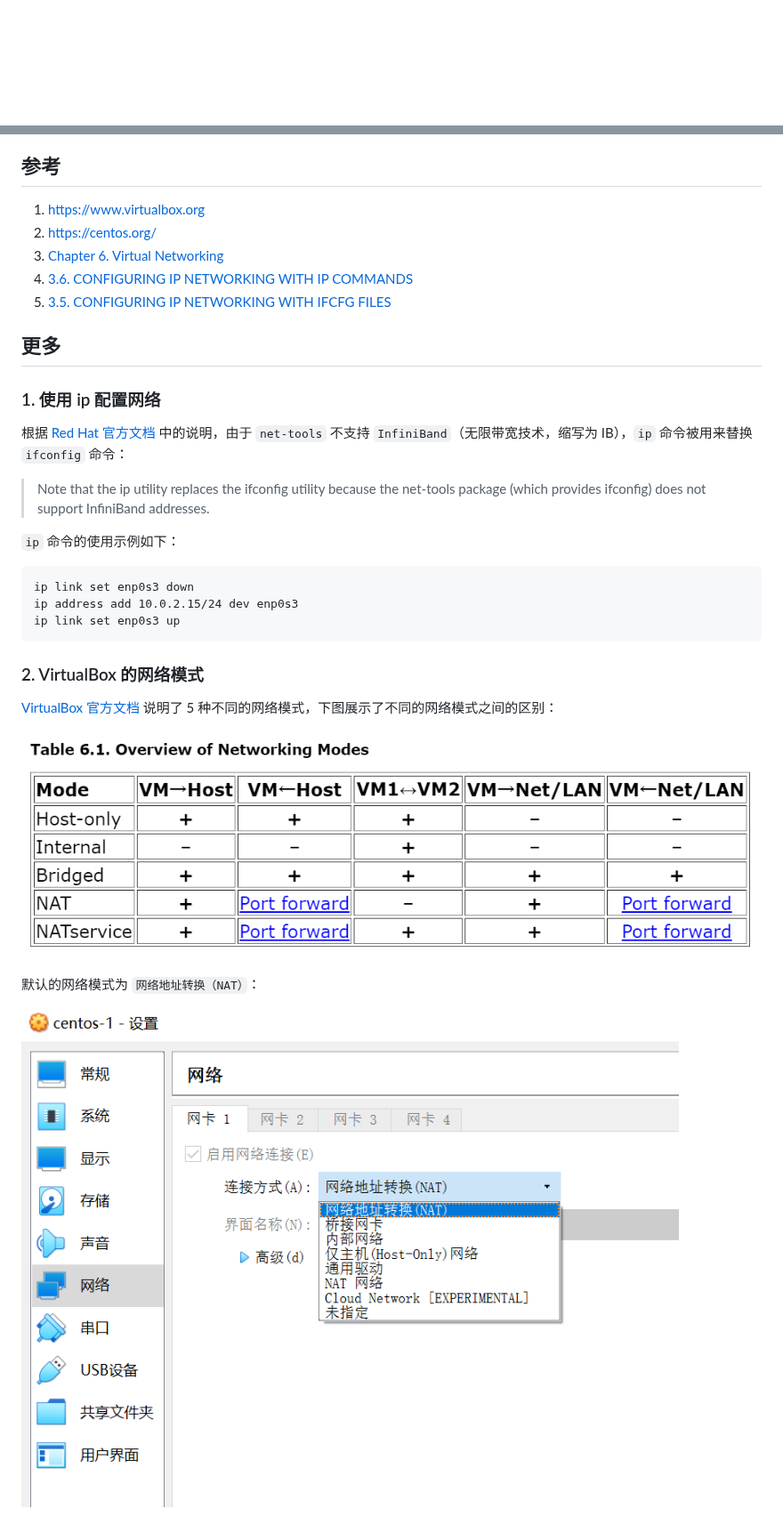
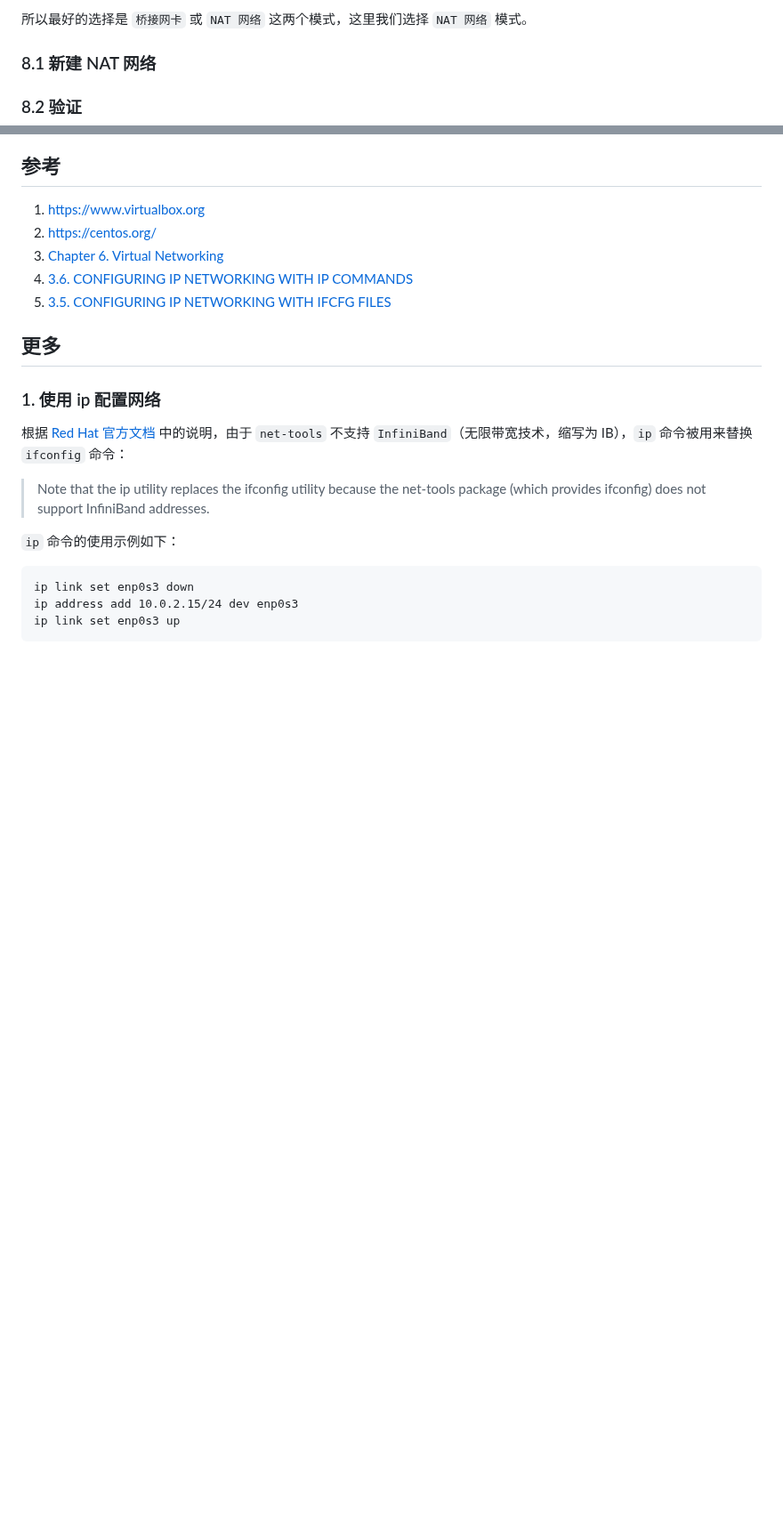
Before and after one commit to aneasystone/weekly-practice, a Markdown page: WEEK001-在VirtualBox上安装CentOS实验环境/README.md, 2 parts joined by grey strips. Shown at 89% size. Drawn GitHub-style; blank space fills up the shorter version.

Commit message:
Update WEEK001

````diff
--- a/WEEK001-在VirtualBox上安装CentOS实验环境/README.md
+++ b/WEEK001-在VirtualBox上安装CentOS实验环境/README.md
@@ -149,3 +178,8 @@ TODO
+所以最好的选择是 `桥接网卡` 或 `NAT 网络` 这两个模式，这里我们选择 `NAT 网络` 模式。
+
+### 8.1 新建 NAT 网络
+
+### 8.2 验证
 
 ## 参考
 
@@ -170,13 +204,3 @@ ip link set enp0s3 down
 ip address add 10.0.2.15/24 dev enp0s3
 ip link set enp0s3 up
 ```
-
-### 2. VirtualBox 的网络模式
-
-[VirtualBox 官方文档](https://www.virtualbox.org/manual/ch06.html) 说明了 5 种不同的网络模式，下图展示了不同的网络模式之间的区别：
-
-![](./images/virtualbox-network-modes.png)
-
-默认的网络模式为 `网络地址转换（NAT）`：
-
-![](./images/virtualbox-network-modes-2.png)
````
Also changed, not shown: other parts of WEEK001-在VirtualBox上安装CentOS实验环境/README.md (+30 -1 lines), WEEK001-在VirtualBox上安装CentOS实验环境/images/two-virtual-machines.png (added).
